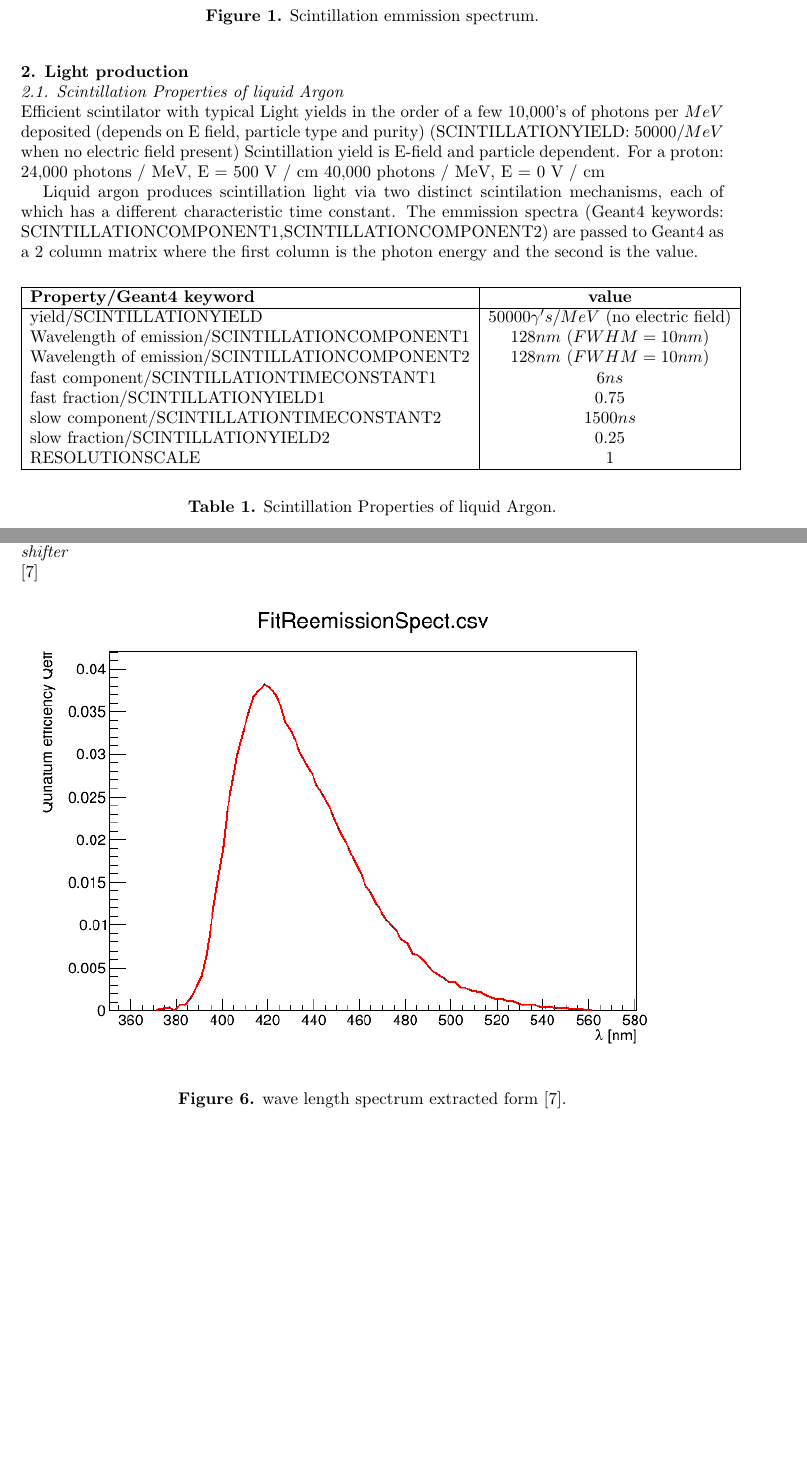
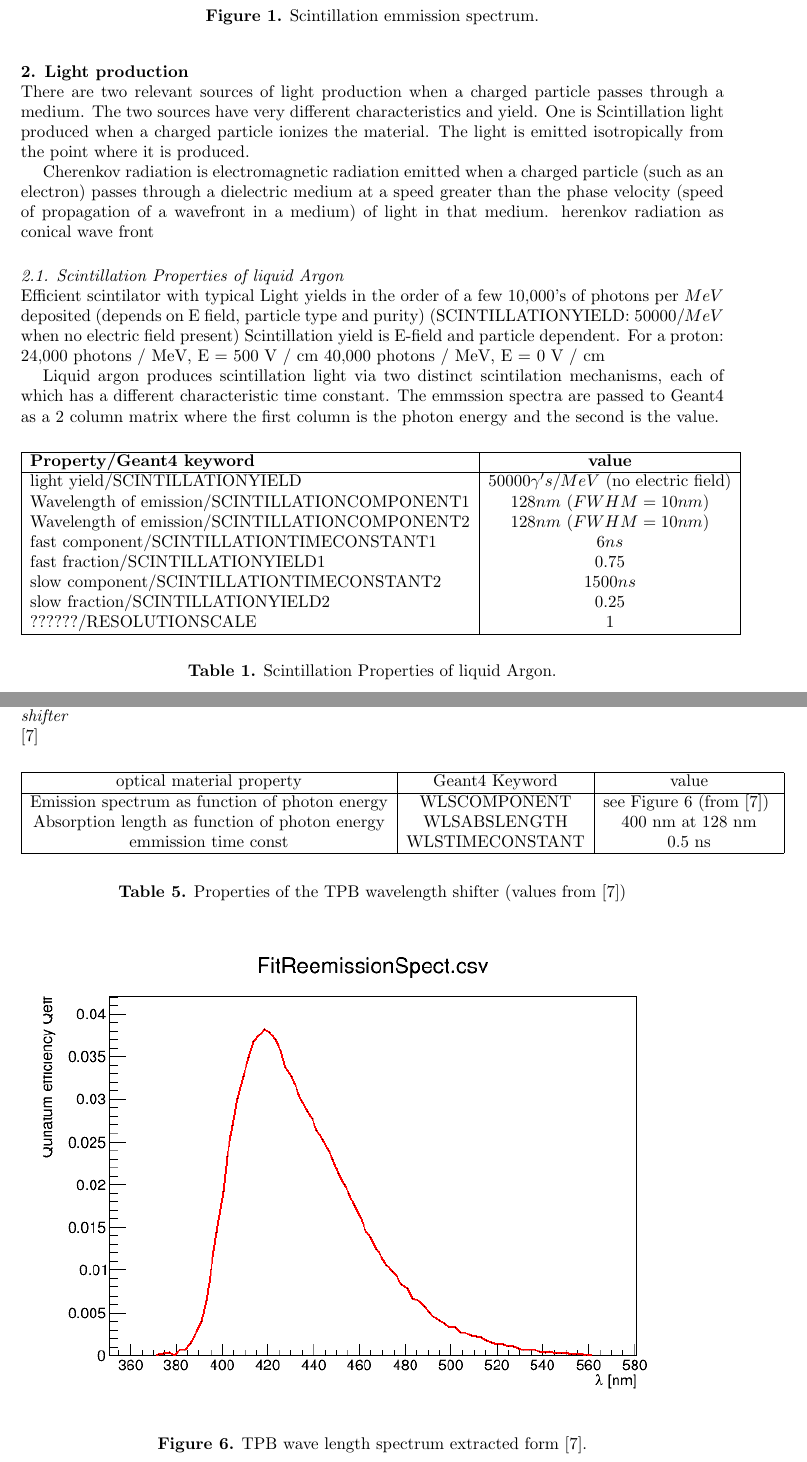
Before and after one commit to hanswenzel/LArProperties, a LaTeX document (docs/lArProp.tex): two parts of pages 2 and 8 of 9, joined at a grey line, cut so that both start at the same text, the shorter picture padded with empty space. Compiled offline with pdfLaTeX.

Commit message:
lots of editing

```diff
--- a/docs/lArProp.tex
+++ b/docs/lArProp.tex
@@ -49,6 +51,13 @@ produces light (scintillation)
   Planck constant: $h = 4.13566743\times10^{-15} eV/sec$\\
   \clearpage
   \section{Light production}
+  There are two relevant sources of light production when a charged particle passes through a medium. The two sources have very different characteristics and yield. One is Scintillation light produced when a
+  charged particle ionizes the material. The light is emitted isotropically from the point where it is produced.
+
+
+
+ Cherenkov radiation is electromagnetic radiation emitted when a charged particle (such as an electron) passes through a dielectric medium at a speed greater than the phase velocity (speed of propagation of a wavefront in a medium) of light in that medium.
+  herenkov radiation as conical wave front
   \subsection{Scintillation Properties of liquid Argon}
 
   Efficient scintilator with typical Light yields in the order of a few 10,000’s of photons per $MeV$  deposited (depends on E field, particle type and purity)
@@ -59,7 +68,7 @@ dependent. For a proton:
 40,000 photons / MeV, E = 0 V / cm
 
   Liquid argon produces scintillation light via two distinct scintilation mechanisms, each
-  of which has a different characteristic time constant. The emmission spectra (Geant4 keywords: SCINTILLATIONCOMPONENT1,SCINTILLATIONCOMPONENT2) are passed to Geant4
+  of which has a different characteristic time constant. The emmssion spectra are passed to Geant4
   as a 2 column matrix where the first column is the photon energy and the second is the value.
 
   \begin{table}[h!]
@@ -69,14 +78,14 @@ dependent. For a proton:
       \hline
       \textbf{Property/Geant4 keyword} &       \textbf{value}\\
       \hline
-      yield/SCINTILLATIONYIELD & $50000 \gamma 's/MeV$ (no electric field)\\
+      light yield/SCINTILLATIONYIELD & $50000 \gamma 's/MeV$ (no electric field)\\
       Wavelength of emission/SCINTILLATIONCOMPONENT1 &  $128nm$ ($FWHM=10nm$)\\
       Wavelength of emission/SCINTILLATIONCOMPONENT2 &  $128nm$ ($FWHM=10nm$)\\
       fast component/SCINTILLATIONTIMECONSTANT1& $6 ns$\\
       fast fraction/SCINTILLATIONYIELD1& $0.75$ \\
       slow component/SCINTILLATIONTIMECONSTANT2& $1500 ns$ \\
       slow fraction/SCINTILLATIONYIELD2& $0.25$\\
-      RESOLUTIONSCALE& $1$\\
+      ??????/RESOLUTIONSCALE& $1$\\
       \hline
     \end{tabular}
   \end{center}
@@ -260,11 +269,28 @@ For light, refraction follows Snell's law, which states that, for a given pair o
   \section{Photon Detection}
 \subsection{Quantum efficiency and absorption length of the tetraphenyl butadiene (TPB) wave length shifter}
 \cite{ref:wls}
+\begin{table}[h!]
+  \begin{center}
+    \label{tab:wls}
+    \begin{tabular}{|c|c|c|}
+      \hline
+      optical material property & Geant4 Keyword & value\\
+      \hline
+      Emission spectrum as function of photon energy & WLSCOMPONENT & see Figure \ref{fig:wls} (from  \cite{ref:wls}) \ \\
+      Absorption length as function of photon energy & WLSABSLENGTH & 400 nm at 128 nm \\
+      emmission time const                           &  WLSTIMECONSTANT        & 0.5 ns  \\
+      \hline
+    \end{tabular}
+  \end{center}
+  \caption{Properties of the TPB wavelength shifter (values from \cite{ref:wls})}
+ \end{table}
+
+
 \begin{figure}[ht]
 \begin{center}
 \includegraphics[width=35.5pc]{wls.pdf}
 \end{center}
-\caption{\label{fig:wls}wave length spectrum extracted form \cite{ref:wls}.}
+\caption{\label{fig:wls} TPB wave length spectrum extracted form \cite{ref:wls}.}
 \end{figure}
 
 \section{Conclusions and Outlook}
```
Also changed, not shown: docs/lArProp.pdf, docs/lArProp.tex (6 more changed lines).
